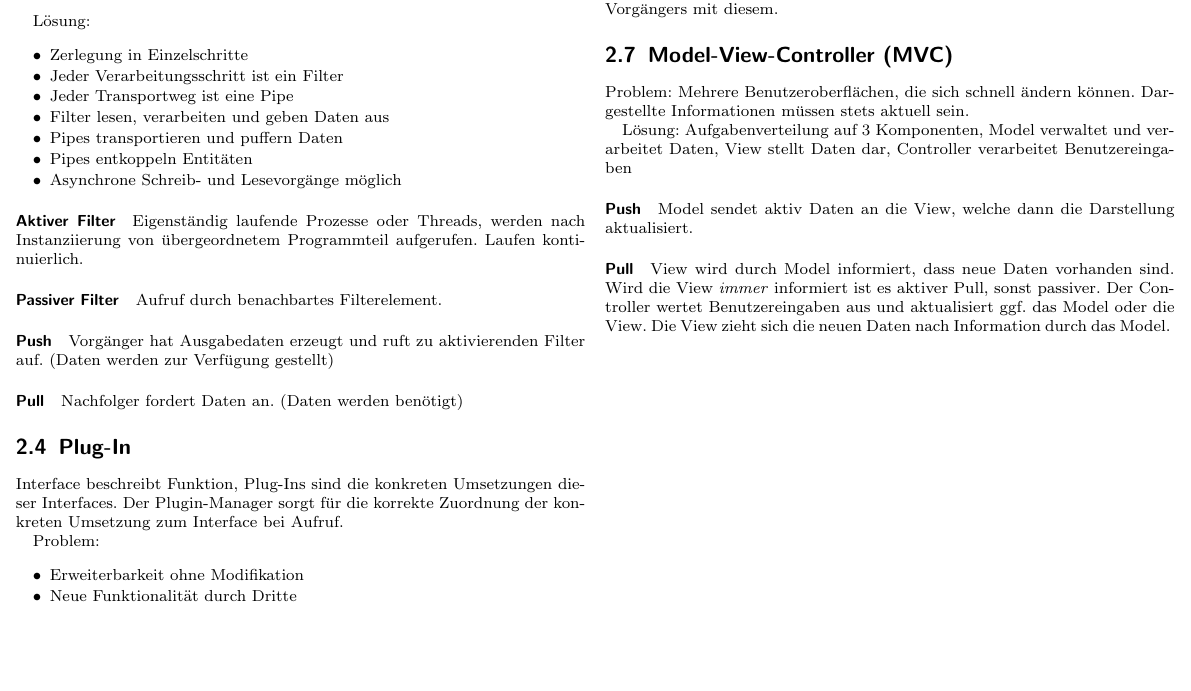
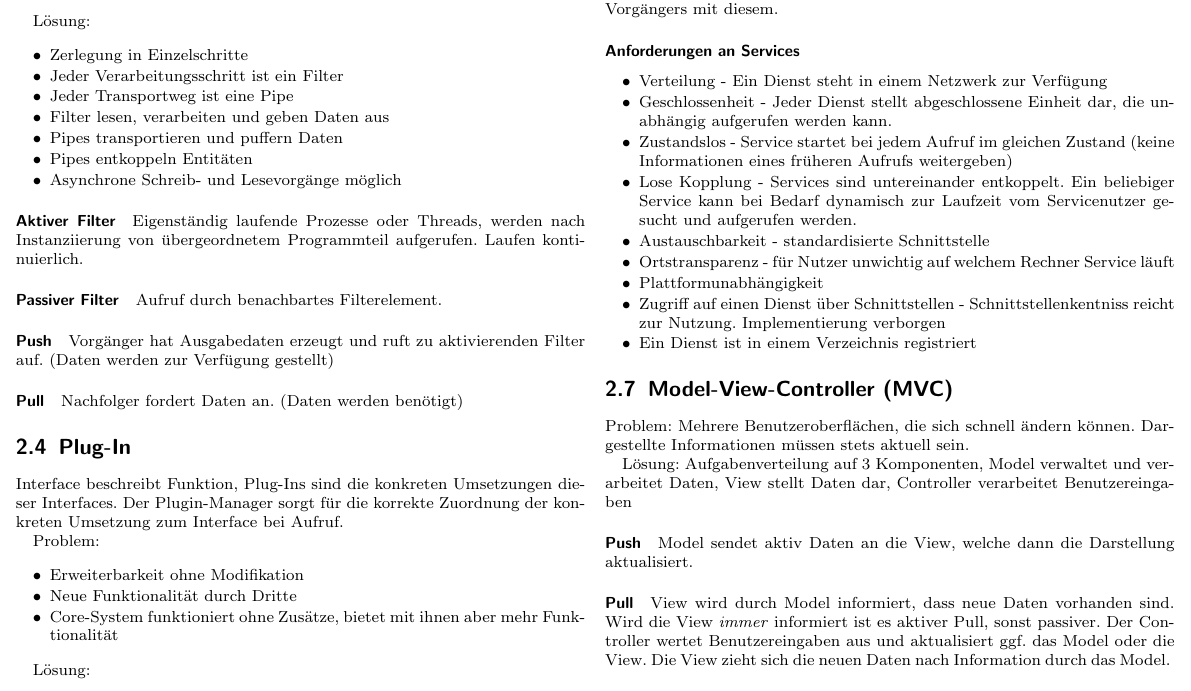
Before and after one commit to DMaendlen/SWA-summary, a LaTeX document (formelsammlung.tex, which reads content/chapters/architektur.tex): part of page 2 of 6, cut so that both start at the same text, the shorter picture padded with empty space. Compiled offline with pdfLaTeX.

Commit message:
added section for requirements of a service from SOA

```diff
--- a/content/chapters/architektur.tex
+++ b/content/chapters/architektur.tex
@@ -197,6 +197,29 @@ Kommissionierung $–$ Versand $–$ Rechnungsstellung $–$ Zahlungseingang
 Für jeden Geschäftsprozess gibt es einen Dienst, diese sind völlig unabhängig
 voneinander und kommunizieren nur durch das Resultat des Vorgängers mit diesem.
 
+\paragraph{Anforderungen an Services}
+\begin{itemize}
+\itemsep1pt\parskip0pt\parsep0pt
+\item
+  Verteilung - Ein Dienst steht in einem Netzwerk zur Verfügung
+\item
+  Geschlossenheit - Jeder Dienst stellt abgeschlossene Einheit dar, die unabhängig aufgerufen werden kann.
+\item
+  Zustandslos - Service startet bei jedem Aufruf im gleichen Zustand (keine Informationen eines früheren Aufrufs weitergeben)
+\item
+  Lose Kopplung - Services sind untereinander entkoppelt. Ein beliebiger Service kann bei Bedarf dynamisch zur Laufzeit vom Servicenutzer gesucht und aufgerufen werden.
+\item
+  Austauschbarkeit - standardisierte Schnittstelle
+\item
+  Ortstransparenz - für Nutzer unwichtig auf welchem Rechner Service läuft
+\item
+  Plattformunabhängigkeit
+\item
+  Zugriff auf einen Dienst über Schnittstellen - Schnittstellenkentniss reicht zur Nutzung. Implementierung verborgen
+\item
+  Ein Dienst ist in einem Verzeichnis registriert
+\end{itemize}
+
 \section{Model-View-Controller
 (MVC)}\label{model-view-controller-mvc}
 
```
Also changed, not shown: formelsammlung.pdf.
